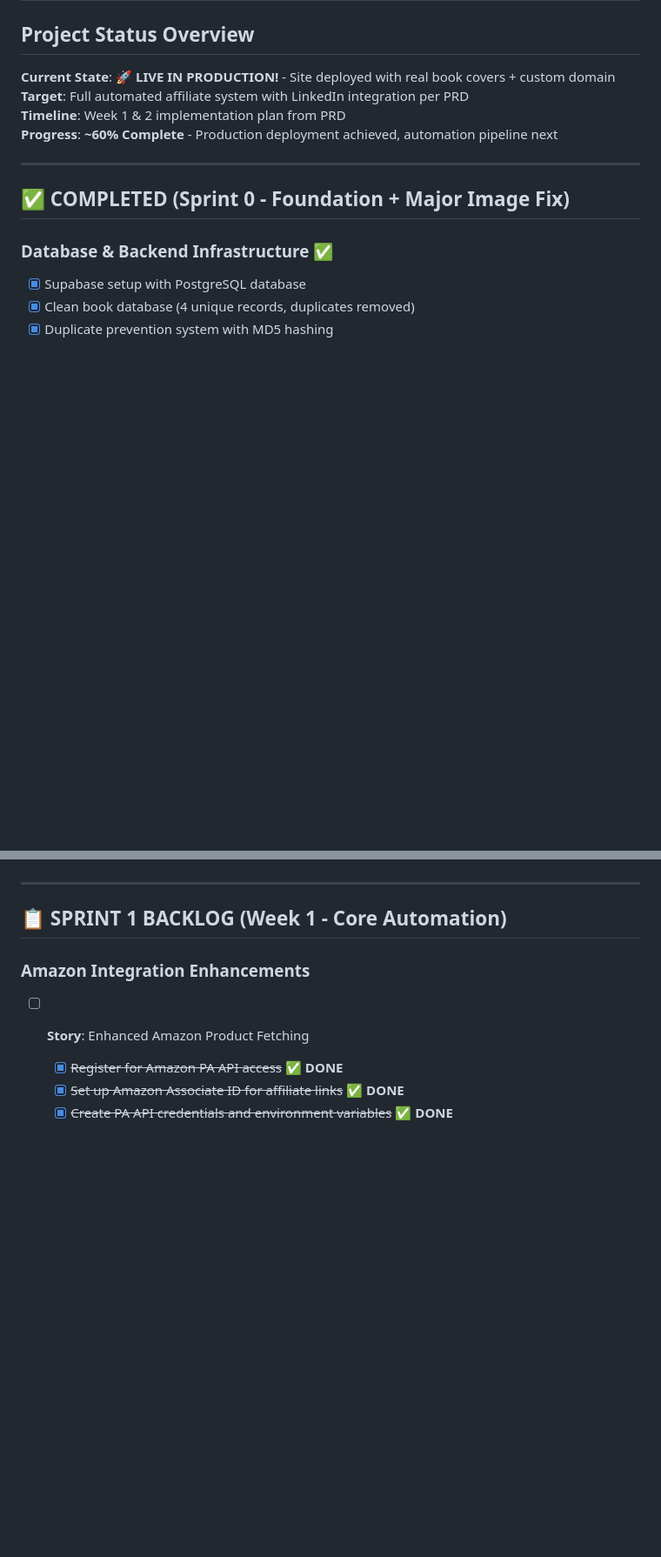
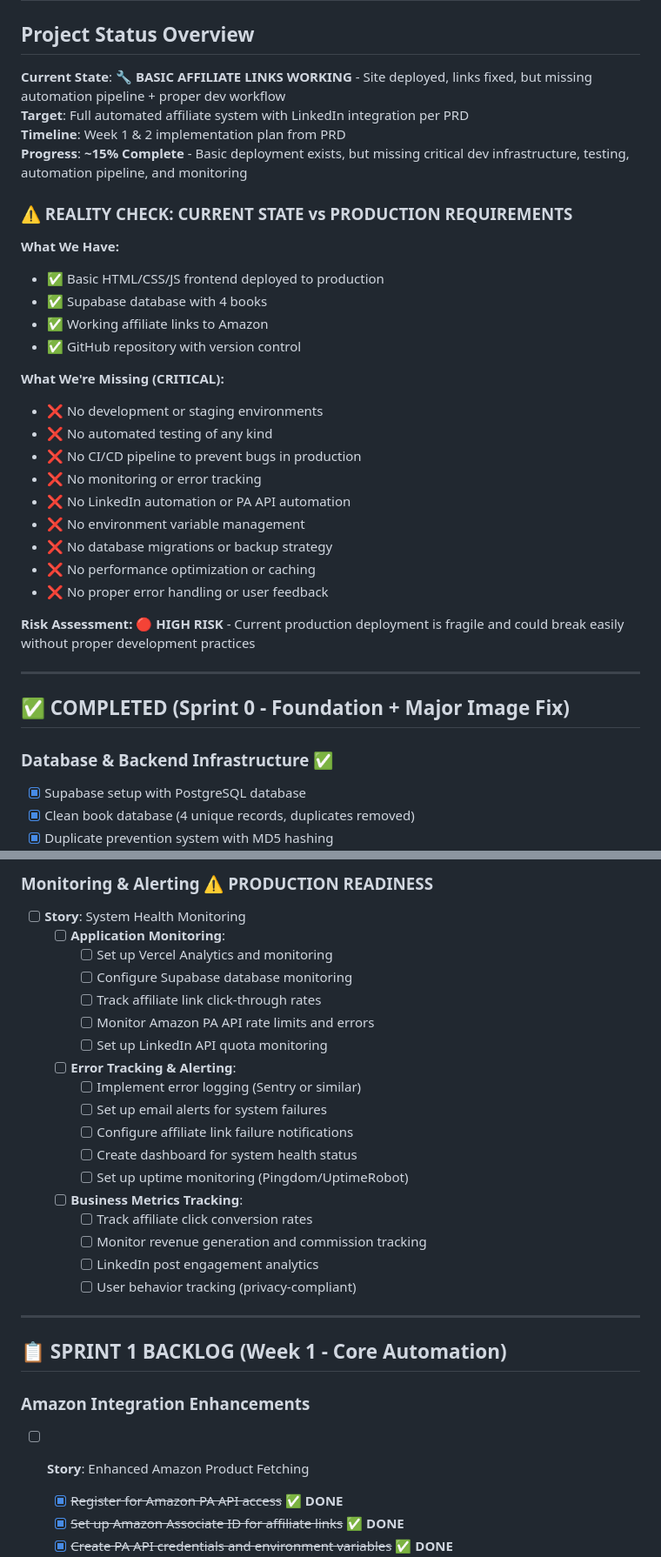
Before and after one commit to MAM1967/mybookshelf-affiliate-system, a Markdown page: docs/BACKLOG.md, 2 parts joined by grey strips. Shown at 87% size. GitHub-like rendering; blank space fills up the shorter version.

```diff
--- a/docs/BACKLOG.md
+++ b/docs/BACKLOG.md
@@ -2,10 +2,33 @@
 
 ## Project Status Overview
 
-**Current State**: 🚀 **LIVE IN PRODUCTION!** - Site deployed with real book covers + custom domain
+**Current State**: 🔧 **BASIC AFFILIATE LINKS WORKING** - Site deployed, links fixed, but missing automation pipeline + proper dev workflow
 **Target**: Full automated affiliate system with LinkedIn integration per PRD
 **Timeline**: Week 1 & 2 implementation plan from PRD
-**Progress**: **~60% Complete** - Production deployment achieved, automation pipeline next
+**Progress**: **~15% Complete** - Basic deployment exists, but missing critical dev infrastructure, testing, automation pipeline, and monitoring
+
+### ⚠️ REALITY CHECK: CURRENT STATE vs PRODUCTION REQUIREMENTS
+
+**What We Have:**
+
+- ✅ Basic HTML/CSS/JS frontend deployed to production
+- ✅ Supabase database with 4 books
+- ✅ Working affiliate links to Amazon
+- ✅ GitHub repository with version control
+
+**What We're Missing (CRITICAL):**
+
+- ❌ No development or staging environments
+- ❌ No automated testing of any kind
+- ❌ No CI/CD pipeline to prevent bugs in production
+- ❌ No monitoring or error tracking
+- ❌ No LinkedIn automation or PA API automation
+- ❌ No environment variable management
+- ❌ No database migrations or backup strategy
+- ❌ No performance optimization or caching
+- ❌ No proper error handling or user feedback
+
+**Risk Assessment:** 🔴 **HIGH RISK** - Current production deployment is fragile and could break easily without proper development practices
 
 ---
 
@@ -86,3 +173,23 @@
+### Monitoring & Alerting ⚠️ **PRODUCTION READINESS**
+
+- [ ] **Story**: System Health Monitoring
+  - [ ] **Application Monitoring**:
+    - [ ] Set up Vercel Analytics and monitoring
+    - [ ] Configure Supabase database monitoring
+    - [ ] Track affiliate link click-through rates
+    - [ ] Monitor Amazon PA API rate limits and errors
+    - [ ] Set up LinkedIn API quota monitoring
+  - [ ] **Error Tracking & Alerting**:
+    - [ ] Implement error logging (Sentry or similar)
+    - [ ] Set up email alerts for system failures
+    - [ ] Configure affiliate link failure notifications
+    - [ ] Create dashboard for system health status
+    - [ ] Set up uptime monitoring (Pingdom/UptimeRobot)
+  - [ ] **Business Metrics Tracking**:
+    - [ ] Track affiliate click conversion rates
+    - [ ] Monitor revenue generation and commission tracking
+    - [ ] LinkedIn post engagement analytics
+    - [ ] User behavior tracking (privacy-compliant)
 
 ---
 
```
Also changed, not shown: other parts of docs/BACKLOG.md (+64 -0 lines).
